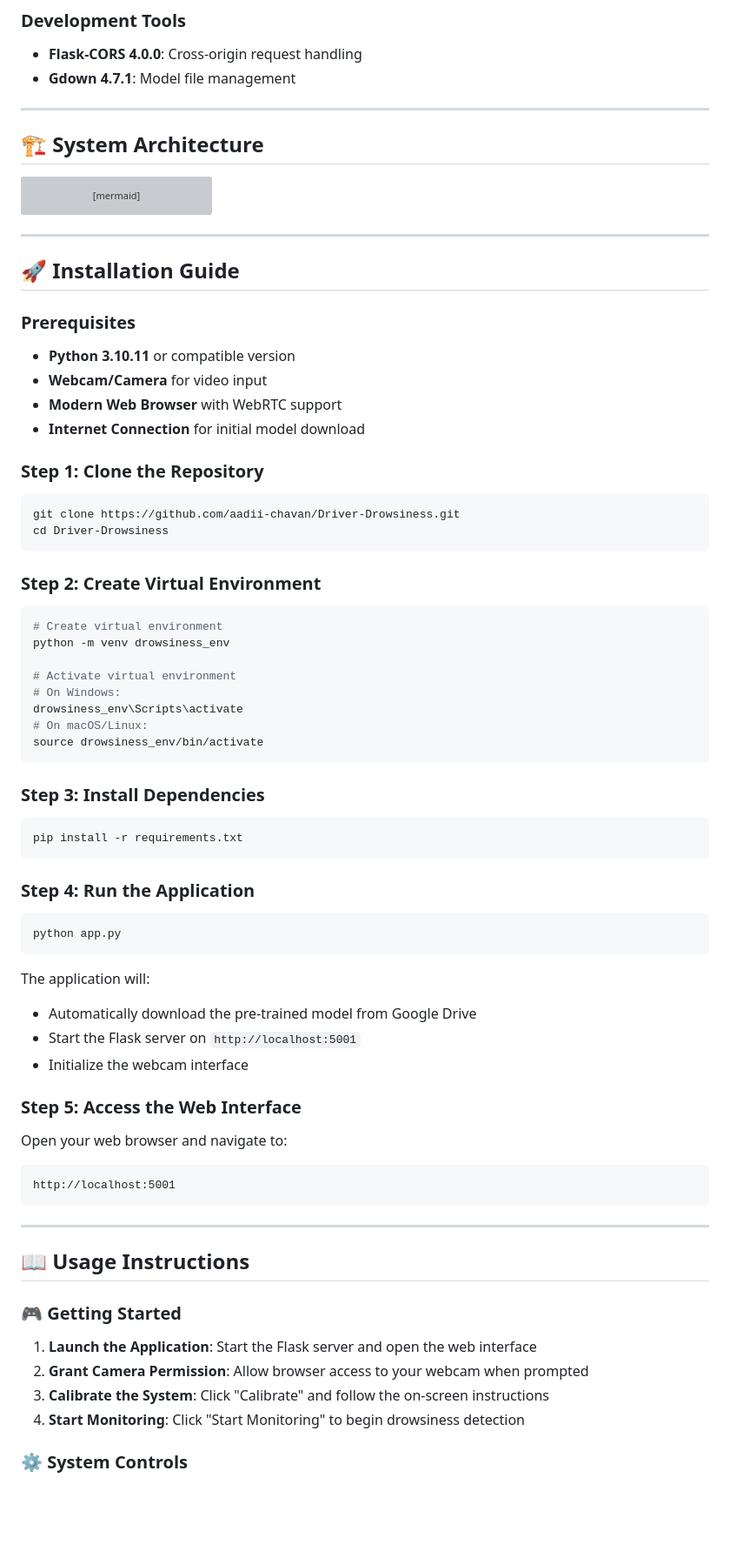
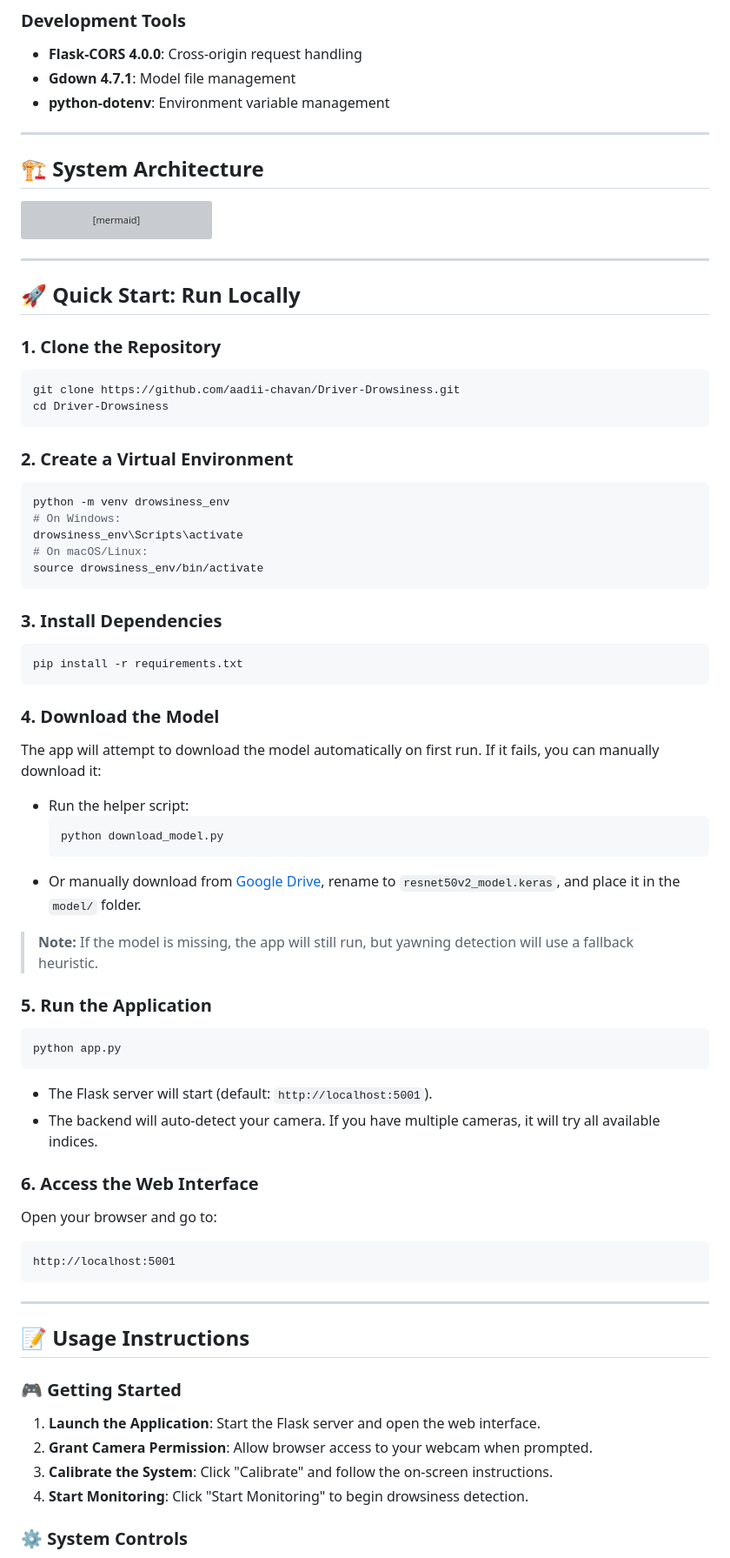
Before and after one commit to aadii-chavan/Driver-Drowsiness, a Markdown page: README.md, the part around the change printed below. Shown: that part at 87% size. Rendered like a GitHub page; blank space fills up the shorter version; grey boxes are pictures that could not be loaded.

````diff
--- a/README.md
+++ b/README.md
@@ -93,6 +93,7 @@ DriveSafe is an intelligent drowsiness detection system that leverages cutting-e
 ### **Development Tools**
 - **Flask-CORS 4.0.0**: Cross-origin request handling
 - **Gdown 4.7.1**: Model file management
+- **python-dotenv**: Environment variable management
 
 ---
 
@@ -120,69 +121,69 @@ graph TB
 
 ---
 
-## 🚀 Installation Guide
+## 🚀 Quick Start: Run Locally
 
-### Prerequisites
-
-- **Python 3.10.11** or compatible version
-- **Webcam/Camera** for video input
-- **Modern Web Browser** with WebRTC support
-- **Internet Connection** for initial model download
-
-### Step 1: Clone the Repository
+### 1. **Clone the Repository**
 
 ```bash
 git clone https://github.com/aadii-chavan/Driver-Drowsiness.git
 cd Driver-Drowsiness
 ```
 
-### Step 2: Create Virtual Environment
+### 2. **Create a Virtual Environment**
 
 ```bash
-# Create virtual environment
 python -m venv drowsiness_env
-
-# Activate virtual environment
 # On Windows:
 drowsiness_env\Scripts\activate
 # On macOS/Linux:
 source drowsiness_env/bin/activate
 ```
 
-### Step 3: Install Dependencies
+### 3. **Install Dependencies**
 
 ```bash
 pip install -r requirements.txt
 ```
 
-### Step 4: Run the Application
+### 4. **Download the Model**
+
+The app will attempt to download the model automatically on first run. If it fails, you can manually download it:
+
+- Run the helper script:
+  ```bash
+  python download_model.py
+  ```
+- Or manually download from [Google Drive](https://drive.google.com/uc?id=1UInMiIbaHChmI-KSQ7VRMp_53RZpSDd4), rename to `resnet50v2_model.keras`, and place it in the `model/` folder.
+
+> **Note:** If the model is missing, the app will still run, but yawning detection will use a fallback heuristic.
+
+### 5. **Run the Application**
 
 ```bash
 python app.py
 ```
 
-The application will:
-- Automatically download the pre-trained model from Google Drive
-- Start the Flask server on `http://localhost:5001`
-- Initialize the webcam interface
+- The Flask server will start (default: `http://localhost:5001`).
+- The backend will auto-detect your camera. If you have multiple cameras, it will try all available indices.
 
-### Step 5: Access the Web Interface
+### 6. **Access the Web Interface**
 
-Open your web browser and navigate to:
+Open your browser and go to:
 ```
 http://localhost:5001
 ```
 
 ---
 
-## 📖 Usage Instructions
+## 📝 Usage Instructions
 
 ### 🎮 **Getting Started**
 
-1. **Launch the Application**: Start the Flask server and open the web interface
-2. **Grant Camera Permission**: Allow browser access to your webcam when prompted
-3. **Calibrate the System**: Click "Calibrate" and follow the on-screen instructions
-4. **Start Monitoring**: Click "Start Monitoring" to begin drowsiness detection
+1. **Launch the Application**: Start the Flask server and open the web interface.
+2. **Grant Camera Permission**: Allow browser access to your webcam when prompted.
+3. **Calibrate the System**: Click "Calibrate" and follow the on-screen instructions.
+4. **Start Monitoring**: Click "Start Monitoring" to begin drowsiness detection.
 
 ### ⚙️ **System Controls**
 
````
Also changed, not shown: other parts of README.md (+25 -142 lines).
